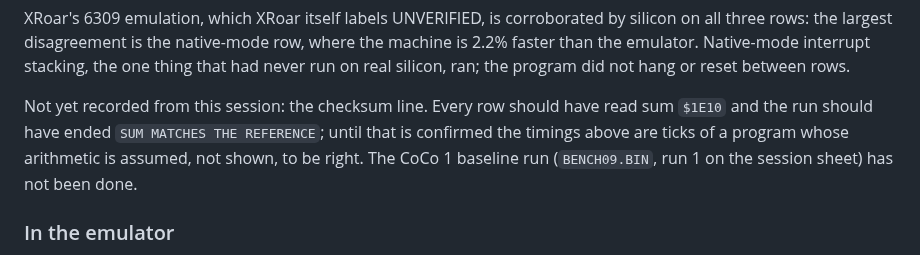
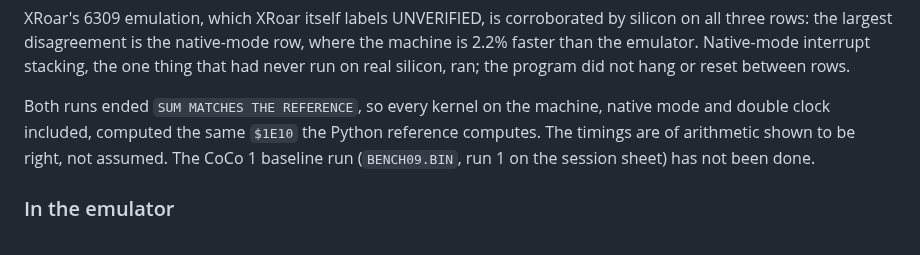
Before and after one commit to svetzal/coco-llm, a Markdown page: experiments/EXP-014-6309-multiplier.md, the part around the change. GitHub-like rendering.

Commit message:
EXP-014: the machine's sums matched
Both CoCo 3 runs ended SUM MATCHES THE REFERENCE, so the measured
timings are of arithmetic shown correct on silicon, native mode and
double clock included. Only the CoCo 1 baseline run remains.

Co-Authored-By: Claude Fable 5.1 <noreply@anthropic.com>
Claude-Session-Id: dabfb0bb-d31f-4ab0-a933-7672dbc0f047

```diff
--- a/experiments/EXP-014-6309-multiplier.md
+++ b/experiments/EXP-014-6309-multiplier.md
@@ -107,11 +107,11 @@ where the machine is 2.2% faster than the emulator. Native-mode interrupt
 stacking, the one thing that had never run on real silicon, ran; the program
 did not hang or reset between rows.
 
-Not yet recorded from this session: the checksum line. Every row should have
-read sum `$1E10` and the run should have ended `SUM MATCHES THE REFERENCE`;
-until that is confirmed the timings above are ticks of a program whose
-arithmetic is assumed, not shown, to be right. The CoCo 1 baseline run
-(`BENCH09.BIN`, run 1 on the session sheet) has not been done.
+Both runs ended `SUM MATCHES THE REFERENCE`, so every kernel on the machine,
+native mode and double clock included, computed the same `$1E10` the Python
+reference computes. The timings are of arithmetic shown to be right, not
+assumed. The CoCo 1 baseline run (`BENCH09.BIN`, run 1 on the session sheet)
+has not been done.
 
 ### In the emulator
 
```
Also changed, not shown: experiments/EXP-014-hardware-session.md (+2 -2 lines).
